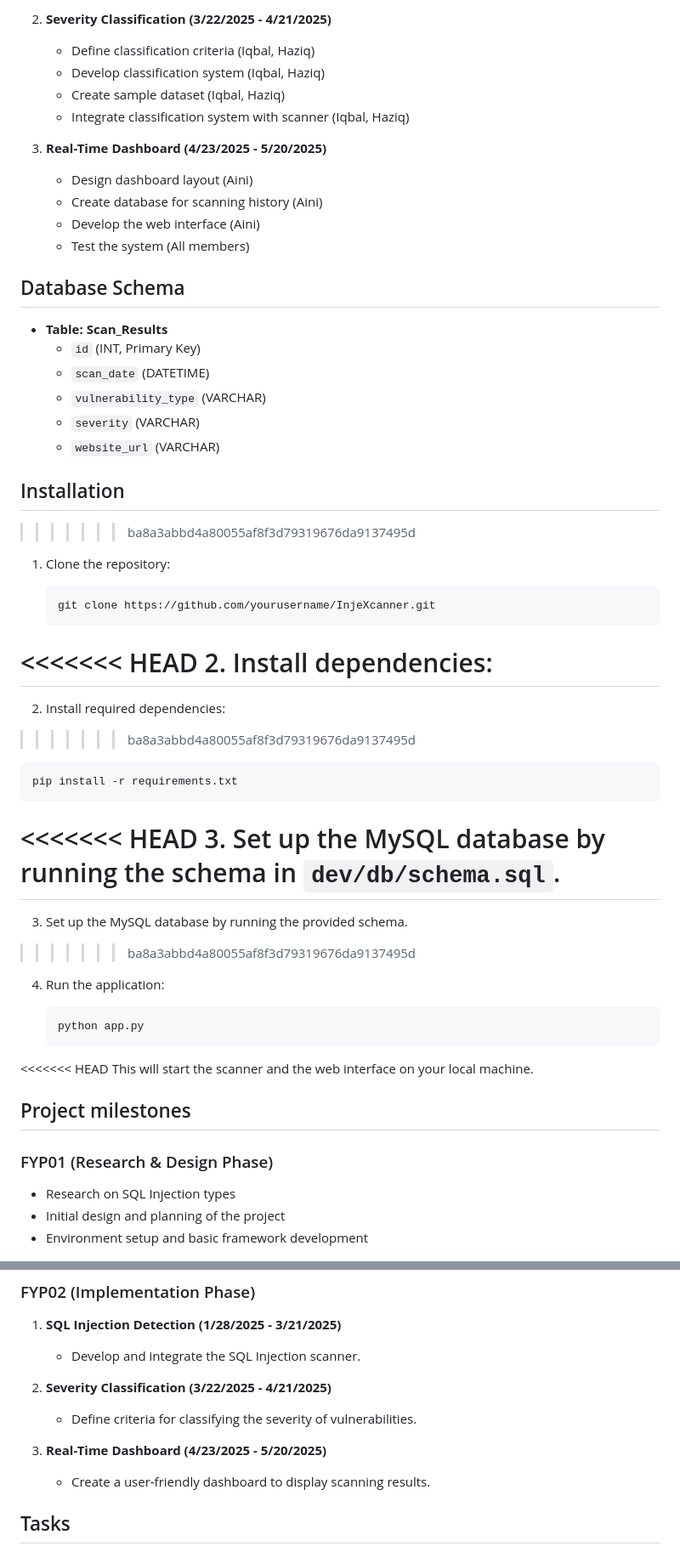
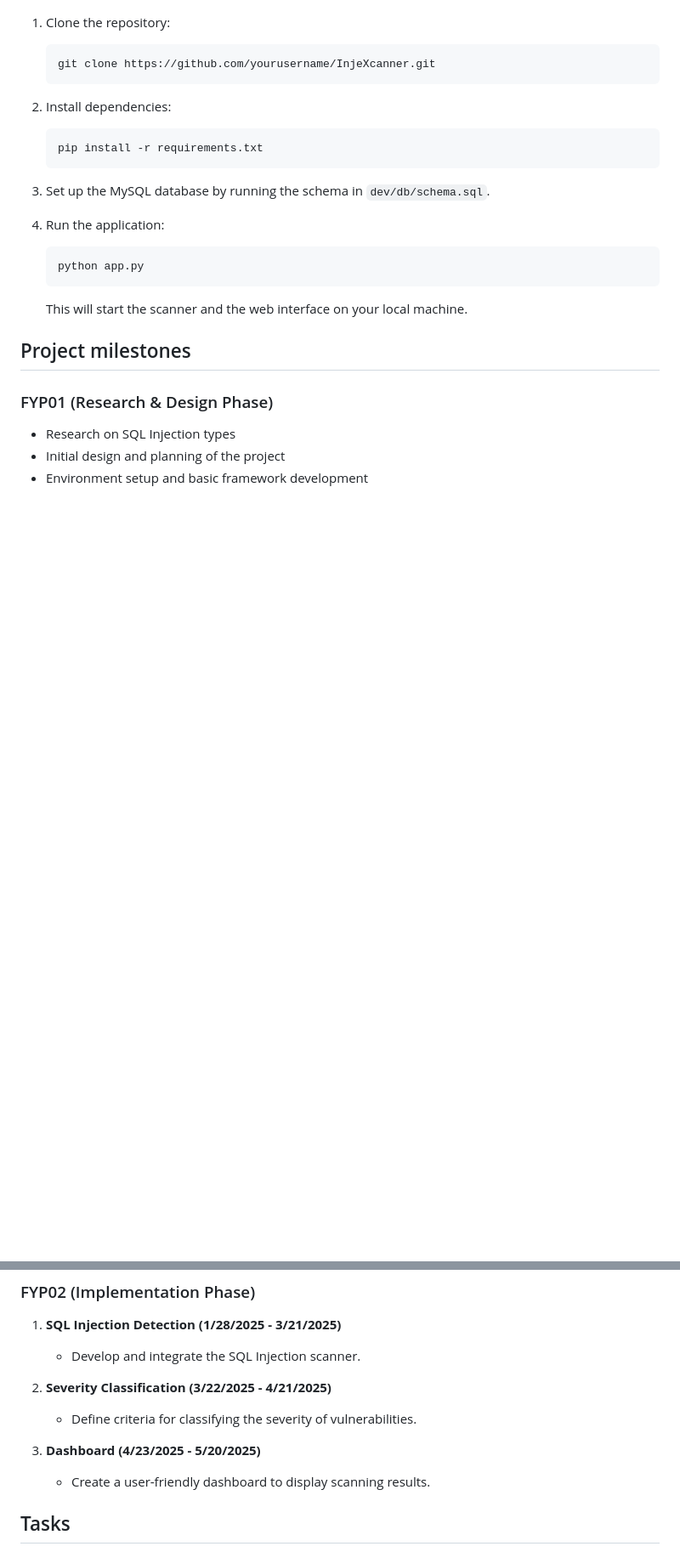
Before and after one commit to IqbalDiaz/injexcanner, a Markdown page: README.md, 2 parts joined by grey strips. Shown at 85% size. Rendered like a GitHub page; blank space fills up the shorter version.

````diff
--- a/README.md
+++ b/README.md
@@ -146,26 +88,3 @@ InjeXcanner is a web-based SQL Injection Scanner designed to detect and categori
-2. **Severity Classification (3/22/2025 - 4/21/2025)**
-   - Define classification criteria (Iqbal, Haziq)
-   - Develop classification system (Iqbal, Haziq)
-   - Create sample dataset (Iqbal, Haziq)
-   - Integrate classification system with scanner (Iqbal, Haziq)
-
-3. **Real-Time Dashboard (4/23/2025 - 5/20/2025)**
-   - Design dashboard layout (Aini)
-   - Create database for scanning history (Aini)
-   - Develop the web interface (Aini)
-   - Test the system (All members)
-
-## Database Schema
-
-- **Table: Scan_Results**
-  - `id` (INT, Primary Key)
-  - `scan_date` (DATETIME)
-  - `vulnerability_type` (VARCHAR)
-  - `severity` (VARCHAR)
-  - `website_url` (VARCHAR)
-
-## Installation
->>>>>>> ba8a3abbd4a80055af8f3d79319676da9137495d
 
 1. Clone the repository:
 
@@ -173,21 +92,13 @@ InjeXcanner is a web-based SQL Injection Scanner designed to detect and categori
    git clone https://github.com/yourusername/InjeXcanner.git
    ```
 
-<<<<<<< HEAD
 2. Install dependencies:
-=======
-2. Install required dependencies:
->>>>>>> ba8a3abbd4a80055af8f3d79319676da9137495d
 
    ```bash
    pip install -r requirements.txt
    ```
 
-<<<<<<< HEAD
 3. Set up the MySQL database by running the schema in `dev/db/schema.sql`.
-=======
-3. Set up the MySQL database by running the provided schema.
->>>>>>> ba8a3abbd4a80055af8f3d79319676da9137495d
 
 4. Run the application:
 
@@ -195,7 +106,6 @@ InjeXcanner is a web-based SQL Injection Scanner designed to detect and categori
    python app.py
    ```
 
-<<<<<<< HEAD
    This will start the scanner and the web interface on your local machine.
 
 ## Project milestones
@@ -212,7 +122,7 @@ InjeXcanner is a web-based SQL Injection Scanner designed to detect and categori
 2. **Severity Classification (3/22/2025 - 4/21/2025)**
    - Define criteria for classifying the severity of vulnerabilities.
 
-3. **Real-Time Dashboard (4/23/2025 - 5/20/2025)**
+3. **Dashboard (4/23/2025 - 5/20/2025)**
    - Create a user-friendly dashboard to display scanning results.
 
 ## Tasks
````
Also changed, not shown: other parts of README.md (+5 -81 lines).
